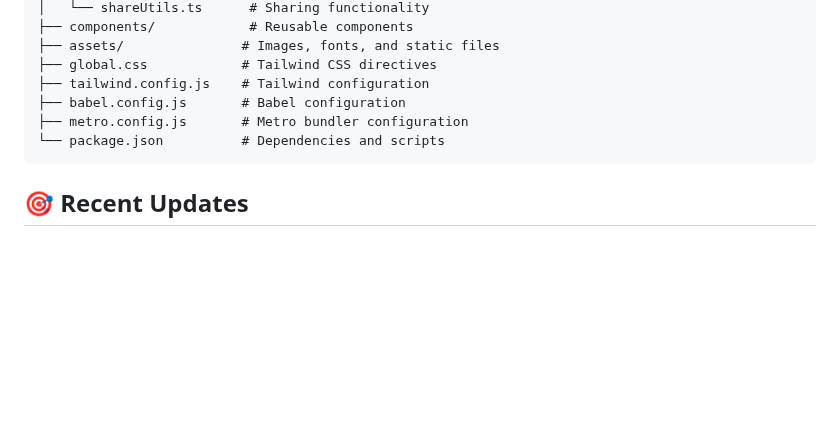
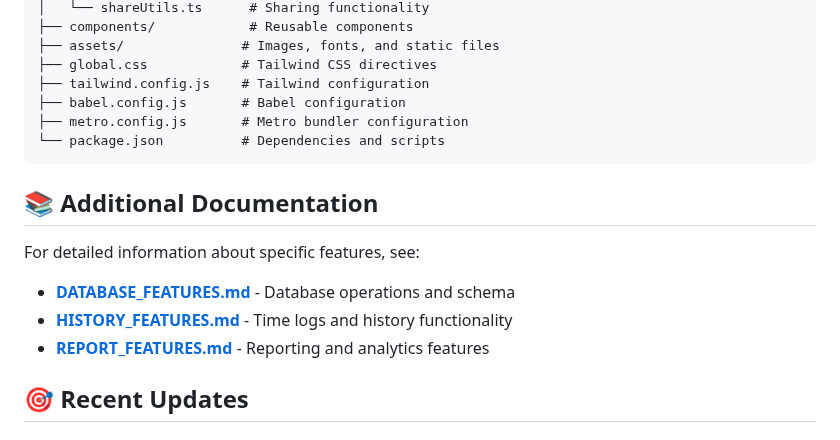
Before and after one commit to mahimrahman/MonHeure-Mobile-App, a Markdown page: README.md, the part around the change. GitHub-like rendering; blank space fills up the shorter version.

Commit message:
Add additional documentation section to README.md, detailing specific features related to database operations, time logs, and reporting functionalities for improved user guidance.

````diff
--- a/README.md
+++ b/README.md
@@ -175,6 +175,13 @@ MonHeure-Mobile-App/
 └── package.json          # Dependencies and scripts
 ```
 
+## 📚 Additional Documentation
+
+For detailed information about specific features, see:
+- **[DATABASE_FEATURES.md](DATABASE_FEATURES.md)** - Database operations and schema
+- **[HISTORY_FEATURES.md](HISTORY_FEATURES.md)** - Time logs and history functionality
+- **[REPORT_FEATURES.md](REPORT_FEATURES.md)** - Reporting and analytics features
+
 ## 🎯 Recent Updates
 
 ### Enhanced iPhone-Style Settings (Latest)
````
